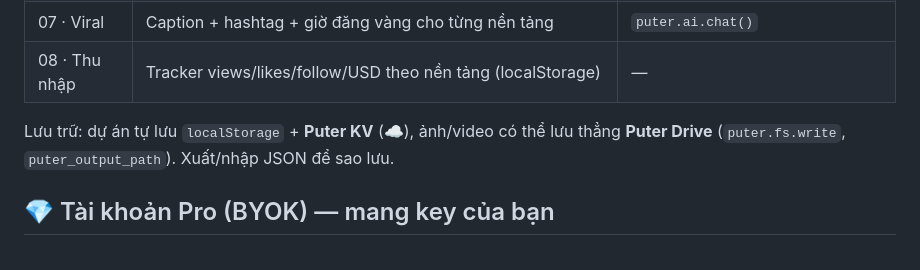
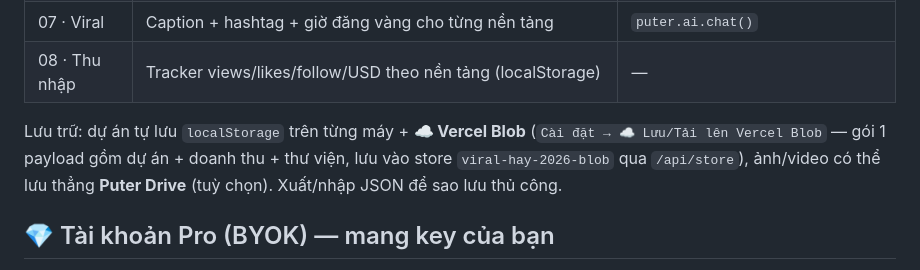
Before and after one commit to huongcv141090-byte/Viral-hay-2026, a Markdown page: README.md, the part around the change. Drawn GitHub-style.

Commit message:
README: cập nhật lưu trữ đám mây sang Vercel Blob

```diff
--- a/README.md
+++ b/README.md
@@ -37,7 +37,7 @@ Mở [http://localhost:8080](http://localhost:8080) → bấm **"⭕ Khách"** (
 | 07 · Viral | Caption + hashtag + giờ đăng vàng cho từng nền tảng | `puter.ai.chat()` |
 | 08 · Thu nhập | Tracker views/likes/follow/USD theo nền tảng (localStorage) | — |
 
-Lưu trữ: dự án tự lưu `localStorage` + **Puter KV** (☁️), ảnh/video có thể lưu thẳng **Puter Drive** (`puter.fs.write`, `puter_output_path`). Xuất/nhập JSON để sao lưu.
+Lưu trữ: dự án tự lưu `localStorage` trên từng máy + **☁️ Vercel Blob** (`Cài đặt → ☁️ Lưu/Tải lên Vercel Blob` — gói 1 payload gồm dự án + doanh thu + thư viện, lưu vào store `viral-hay-2026-blob` qua `/api/store`), ảnh/video có thể lưu thẳng **Puter Drive** (tuỳ chọn). Xuất/nhập JSON để sao lưu thủ công.
 
 ## 💎 Tài khoản Pro (BYOK) — mang key của bạn
 
```
